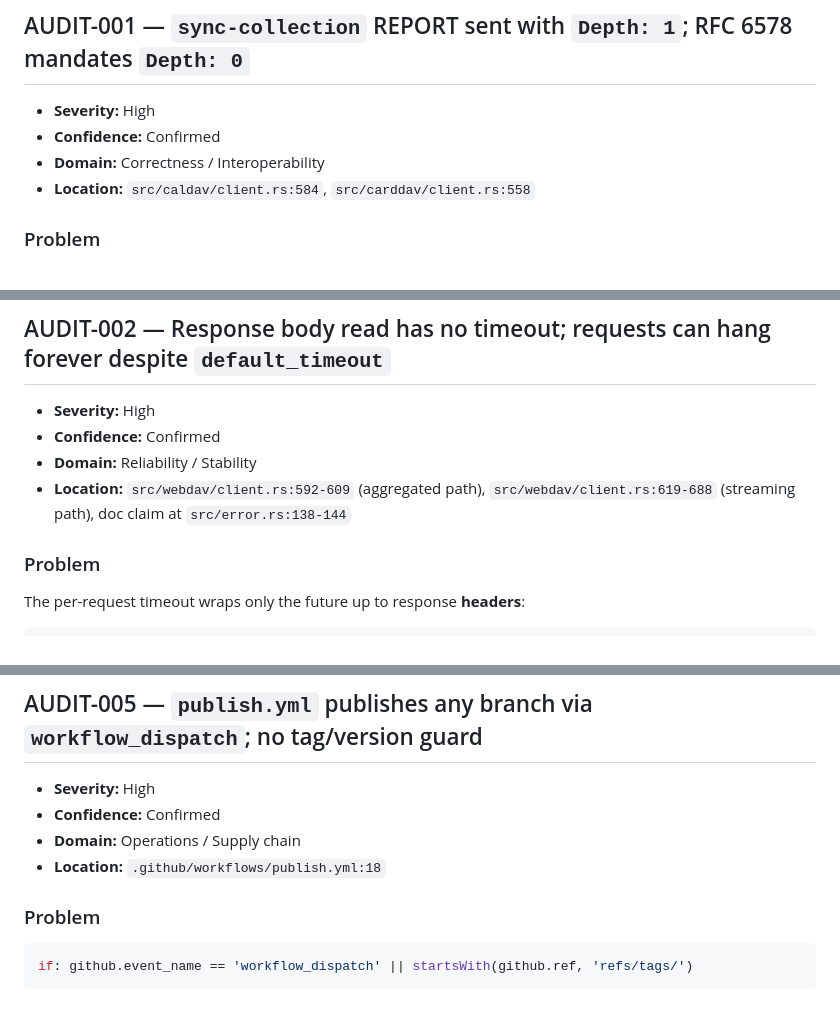
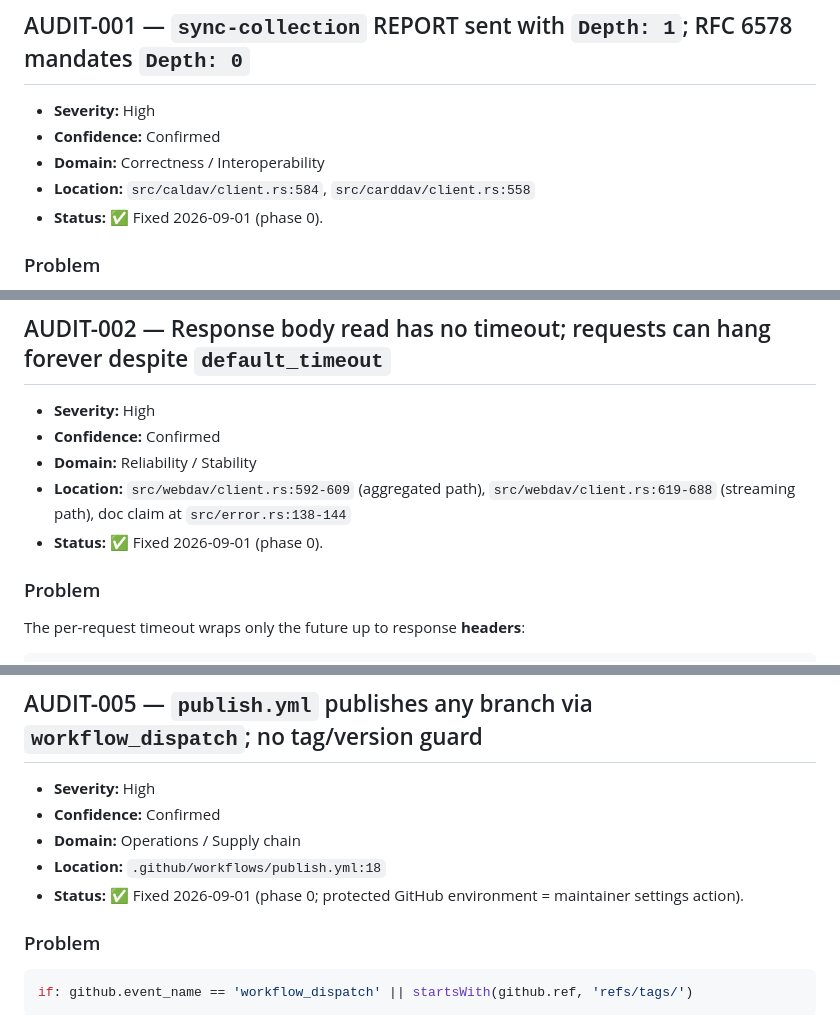
Before and after one commit to Goopil/fast-dav-rs, a Markdown page: docs/audit/FINDINGS.md, 3 parts joined by grey strips. GitHub-like rendering.

Commit message:
docs(audit): mark phase 0 findings resolved, close AUDIT-009

````diff
--- a/docs/audit/FINDINGS.md
+++ b/docs/audit/FINDINGS.md
@@ -16,6 +16,7 @@
 - **Confidence:** Confirmed
 - **Domain:** Correctness / Interoperability
 - **Location:** `src/caldav/client.rs:584`, `src/carddav/client.rs:558`
+- **Status:** ✅ Fixed 2026-09-01 (phase 0).
 
 ### Problem
 Both `sync_collection()` methods send the `sync-collection` REPORT with header `Depth: 1`. RFC 6578 §3.2/§3.3 defines the report **only for `Depth: 0`** ("other values result in a 400 (Bad Request) error response"); scoping is expressed by `<D:sync-level>` (already present in the body, `src/webdav/xml.rs:95`).
@@ -49,6 +50,7 @@ None for lenient servers; strict servers start working.
 - **Confidence:** Confirmed
 - **Domain:** Reliability / Stability
 - **Location:** `src/webdav/client.rs:592-609` (aggregated path), `src/webdav/client.rs:619-688` (streaming path), doc claim at `src/error.rs:138-144`
+- **Status:** ✅ Fixed 2026-09-01 (phase 0).
 
 ### Problem
 The per-request timeout wraps only the future up to response **headers**:
@@ -161,6 +163,7 @@ Servers legitimately serving content from CDN hosts would need the allow-list; d
 - **Confidence:** Confirmed
 - **Domain:** Operations / Supply chain
 - **Location:** `.github/workflows/publish.yml:18`
+- **Status:** ✅ Fixed 2026-09-01 (phase 0; protected GitHub environment = maintainer settings action).
 
 ### Problem
 ```yaml
````
Also changed, not shown: other parts of docs/audit/FINDINGS.md (+2 -0 lines), docs/audit/REMEDIATION_PLAN.md (+10 -6 lines).
